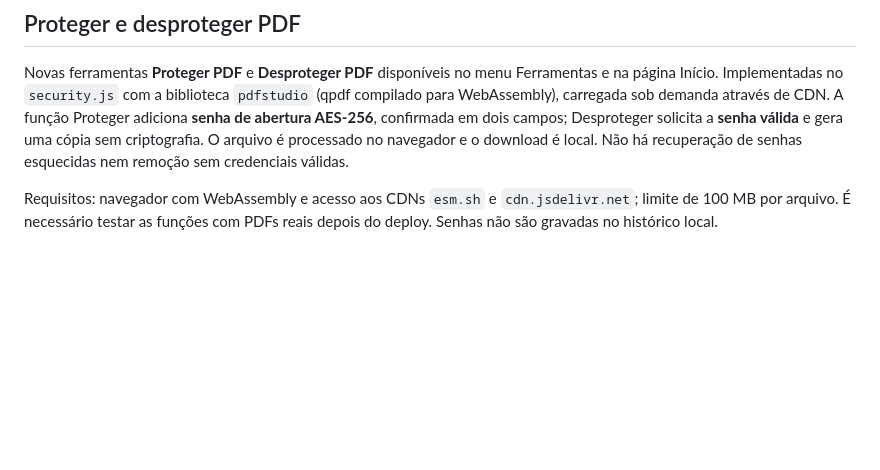
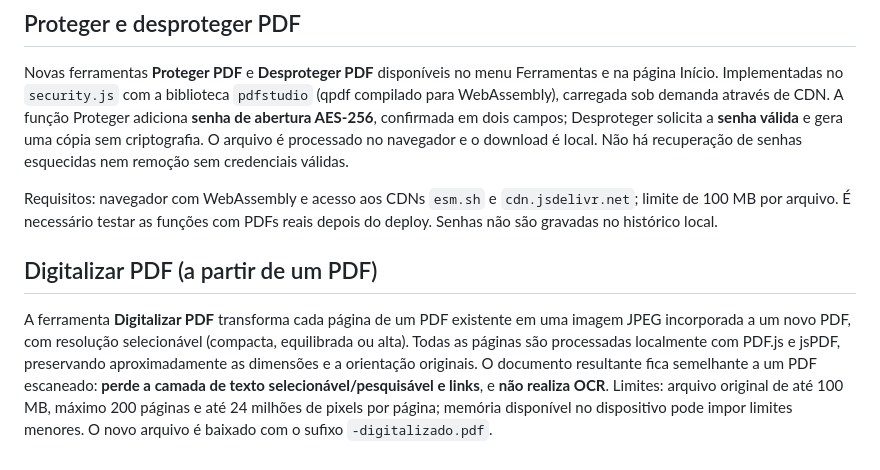
Before and after one commit to joaopedrocostalog-netizen/Conversor, a Markdown page: README.md, the part around the change. Rendered like a GitHub page; blank space fills up the shorter version.

Commit message:
docs: explicar digitalização local de PDF e limitações

```diff
--- a/README.md
+++ b/README.md
@@ -65,3 +65,7 @@ Implementação em `compare.js`, carregada após `extras.js`. As demais ferramen
 Novas ferramentas **Proteger PDF** e **Desproteger PDF** disponíveis no menu Ferramentas e na página Início. Implementadas no `security.js` com a biblioteca `pdfstudio` (qpdf compilado para WebAssembly), carregada sob demanda através de CDN. A função Proteger adiciona **senha de abertura AES-256**, confirmada em dois campos; Desproteger solicita a **senha válida** e gera uma cópia sem criptografia. O arquivo é processado no navegador e o download é local. Não há recuperação de senhas esquecidas nem remoção sem credenciais válidas.
 
 Requisitos: navegador com WebAssembly e acesso aos CDNs `esm.sh` e `cdn.jsdelivr.net`; limite de 100 MB por arquivo. É necessário testar as funções com PDFs reais depois do deploy. Senhas não são gravadas no histórico local.
+
+## Digitalizar PDF (a partir de um PDF)
+
+A ferramenta **Digitalizar PDF** transforma cada página de um PDF existente em uma imagem JPEG incorporada a um novo PDF, com resolução selecionável (compacta, equilibrada ou alta). Todas as páginas são processadas localmente com PDF.js e jsPDF, preservando aproximadamente as dimensões e a orientação originais. O documento resultante fica semelhante a um PDF escaneado: **perde a camada de texto selecionável/pesquisável e links**, e **não realiza OCR**. Limites: arquivo original de até 100 MB, máximo 200 páginas e até 24 milhões de pixels por página; memória disponível no dispositivo pode impor limites menores. O novo arquivo é baixado com o sufixo `-digitalizado.pdf`.
```
